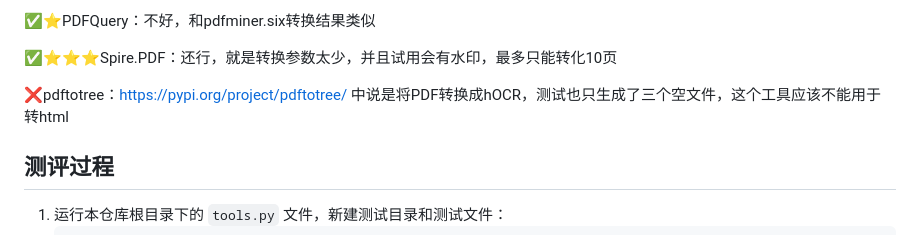
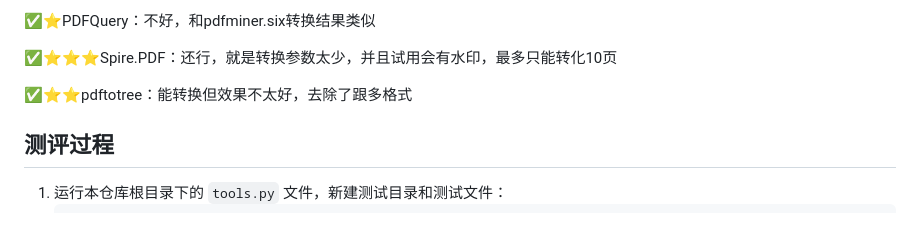
Before and after one commit to shandianchengzi/PDF2HTML_Samples, a Markdown page: README.md, the part around the change. Rendered like a GitHub page.

Commit message:
modify pdftotree

```diff
--- a/README.md
+++ b/README.md
@@ -33,7 +33,7 @@
 
 ✅⭐⭐⭐Spire.PDF：还行，就是转换参数太少，并且试用会有水印，最多只能转化10页
 
-❌pdftotree：https://pypi.org/project/pdftotree/ 中说是将PDF转换成hOCR，测试也只生成了三个空文件，这个工具应该不能用于转html
+✅⭐⭐pdftotree：能转换但效果不太好，去除了跟多格式
 
 ## 测评过程
 
```
Also changed, not shown: results/pdftotree.md (+31 -5 lines), imgs/pdftotree_html.png (deleted), imgs/pdftotree_html_1.png (added), imgs/pdftotree_html_2.png (added), 3 other files.
